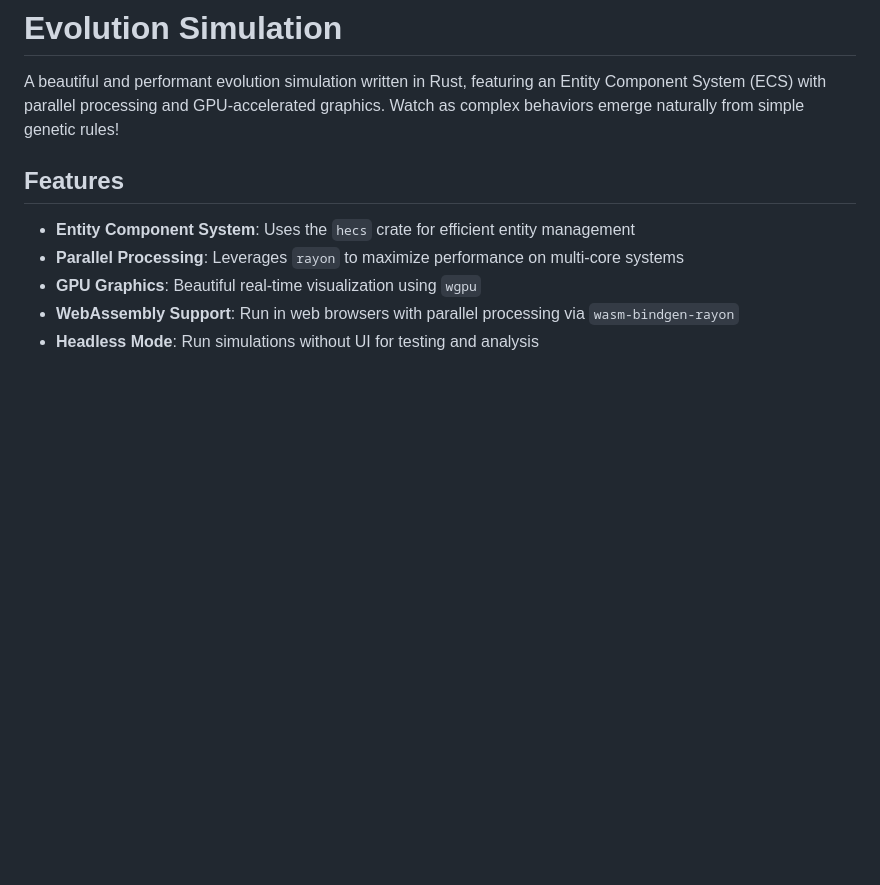
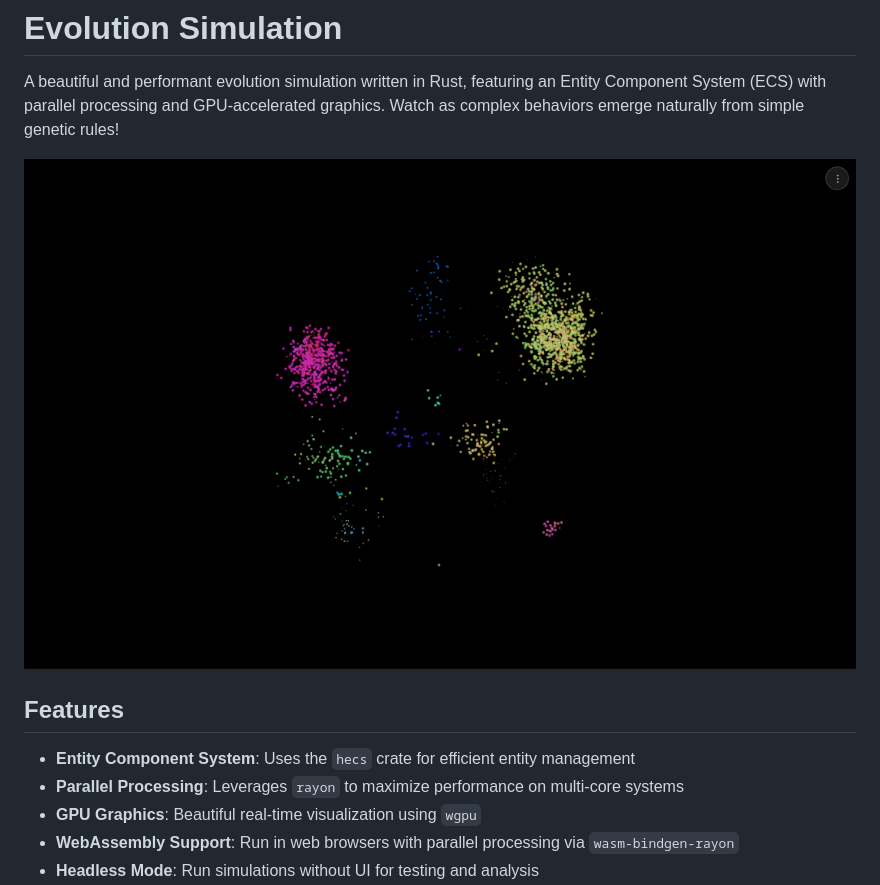
Before and after one commit to rgilks/evo, a Markdown page: README.md, the part around the change. Drawn GitHub-style; pictures changed too: screenshot.png (added); blank space fills up the shorter version.

Commit message:
Add screenshot to README

```diff
--- a/README.md
+++ b/README.md
@@ -1,6 +1,8 @@
 # Evolution Simulation
 
 A beautiful and performant evolution simulation written in Rust, featuring an Entity Component System (ECS) with parallel processing and GPU-accelerated graphics. Watch as complex behaviors emerge naturally from simple genetic rules!
+
+![Evolution Simulation Screenshot](screenshot.png)
 
 ## Features
 
```
